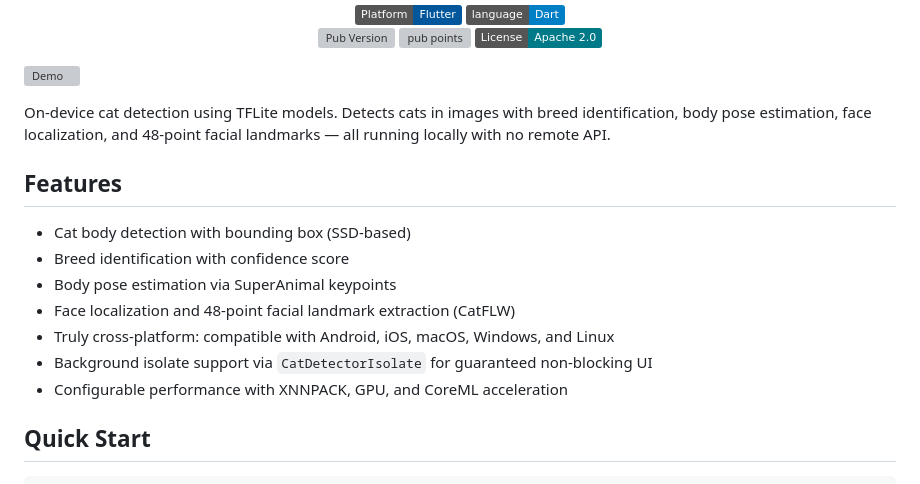
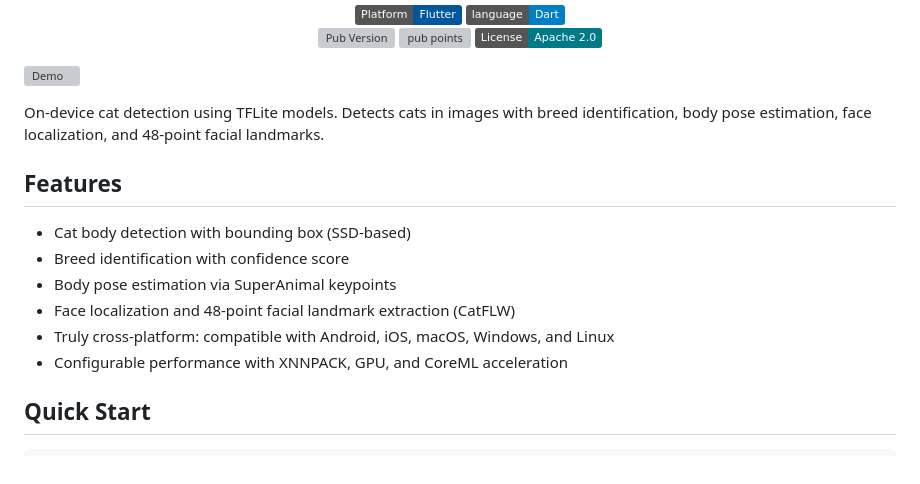
Before and after one commit to hugocornellier/cat_detection, a Markdown page: README.md, the part around the change. Rendered like a GitHub page; badges without logos; grey boxes are pictures that could not be loaded.

```diff
--- a/README.md
+++ b/README.md
@@ -11,7 +11,7 @@
 
 ![Demo](assets/screenshots/cat_detection_demo.png)
 
-On-device cat detection using TFLite models. Detects cats in images with breed identification, body pose estimation, face localization, and 48-point facial landmarks — all running locally with no remote API.
+On-device cat detection using TFLite models. Detects cats in images with breed identification, body pose estimation, face localization, and 48-point facial landmarks.
 
 ## Features
 
@@ -20,7 +20,6 @@ On-device cat detection using TFLite models. Detects cats in images with breed i
 - Body pose estimation via SuperAnimal keypoints
 - Face localization and 48-point facial landmark extraction (CatFLW)
 - Truly cross-platform: compatible with Android, iOS, macOS, Windows, and Linux
-- Background isolate support via `CatDetectorIsolate` for guaranteed non-blocking UI
 - Configurable performance with XNNPACK, GPU, and CoreML acceleration
 
 ## Quick Start
```
